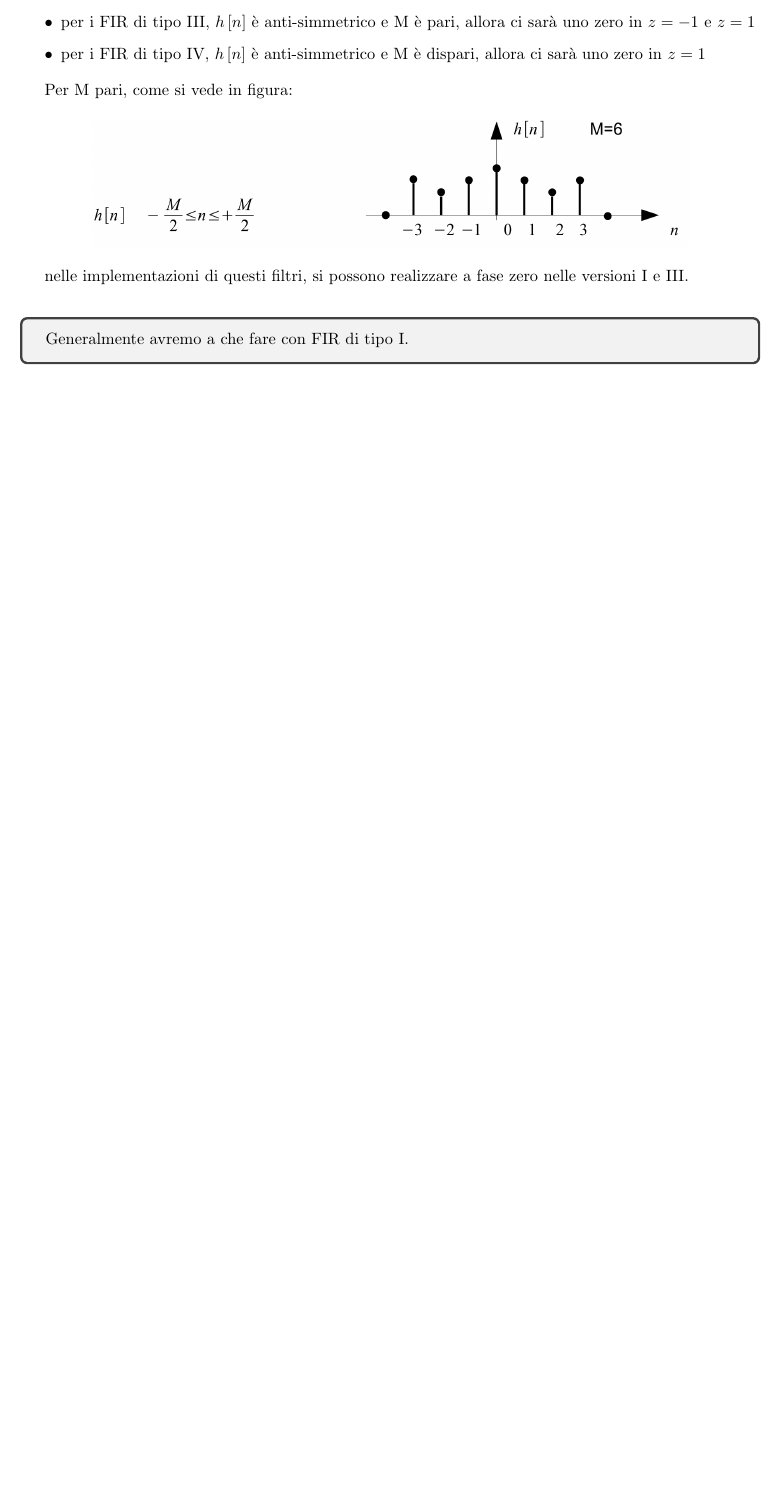
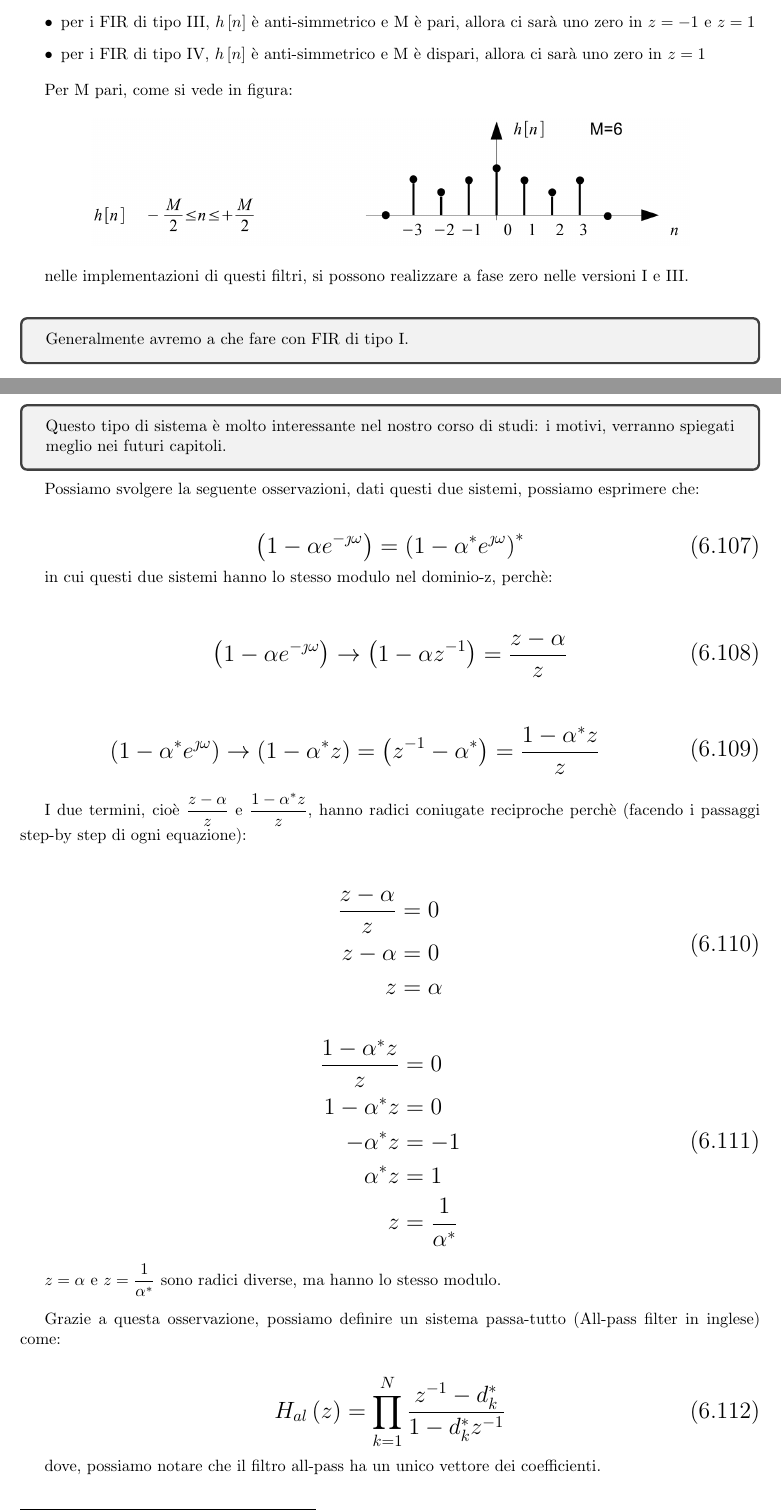
Before and after one commit to ciccio25/appunti-dsp, a LaTeX book (Latex corso teorico/Appunti teorici di Digital Signal Processing.tex, which reads Latex corso teorico/Funzione di Rete.tex): part of page 169 of 169 before the commit and two parts of pages 169 and 170 of 172 after it, the two joined at a grey line, cut so that both start at the same text, the shorter picture padded with empty space. Compiled offline with pdfLaTeX.

Commit message:
Pag 31 - 32 del PDF "6 - Funzioni di Rete"

```diff
--- a/Latex corso teorico/Funzione di Rete.tex
+++ b/Latex corso teorico/Funzione di Rete.tex
@@ -2593,3 +2593,115 @@ Generalmente avremo a che fare con FIR di tipo I.
 \end{tcolorbox}
 
 \newpage
+
+\section{Sistemi All-Pass}
+
+\footnote{
+    Slide del prof | 6 - Funzioni di Rete | pag 31 - 32\\
+    Appunti | 2025-10-28 | pag 1
+}
+
+\begin{tcolorbox}
+    Questo tipo di sistema è molto interessante nel nostro corso di studi: i motivi, verranno spiegati meglio nei futuri capitoli.
+\end{tcolorbox}
+
+Possiamo svolgere la seguente osservazioni, dati questi due sistemi, possiamo esprimere che:
+
+{
+    \Large
+    \begin{equation}
+        \left(1 - \alpha e^{-\jmath \omega}\right)
+        =
+        \left(1 - \alpha^{*} e^{\jmath \omega}\right)^{*}
+    \end{equation}
+}
+
+in cui questi due sistemi hanno lo stesso modulo nel dominio-z, perchè:
+
+{
+    \Large
+    \begin{equation}
+        \begin{split}
+        \left(1 - \alpha e^{-\jmath \omega}\right)
+        \to
+        \left(1 - \alpha z^{-1}\right)
+        =
+        \dfrac{z - \alpha}{z}
+        \end{split}
+    \end{equation}
+}
+
+{
+    \Large
+    \begin{equation}
+        \begin{split}
+        \left(1 - \alpha^{*} e^{\jmath \omega}\right)
+        \to
+        \left(1 - \alpha^{*} z\right)
+        =
+        \left( z^{-1} - \alpha^{*} \right)
+        =
+        \dfrac{1 - \alpha^{*} z}{z}
+        \end{split}
+    \end{equation}
+}
+
+I due termini, cioè $\dfrac{z - \alpha}{z}$ e $\dfrac{1 - \alpha^{*} z}{z} $, hanno radici coniugate reciproche perchè (facendo i passaggi step-by step di ogni equazione):
+
+{
+    \Large
+    \begin{equation}
+        \begin{split}
+        \dfrac{z - \alpha}{z}
+        &=
+        0
+        \\
+        z - \alpha &= 0
+        \\
+        z &= \alpha
+        \end{split}
+    \end{equation}
+}
+
+{
+    \Large
+    \begin{equation}
+        \begin{split}
+        \dfrac{1 - \alpha^{*} z}{z}
+        &=
+        0
+        \\
+        1 - \alpha^{*} z
+        &=
+        0
+        \\
+        - \alpha^{*} z
+        &=
+        -1
+        \\
+        \alpha^{*} z
+        &=
+        1
+        \\
+        z
+        &=
+        \dfrac{1}{\alpha^{*}}
+        \end{split}
+    \end{equation}
+}
+
+$z = \alpha$ e $z = \dfrac{1}{\alpha^{*}}$ sono radici diverse, ma hanno lo stesso modulo. \newline
+
+Grazie a questa osservazione, possiamo definire un sistema passa-tutto (All-pass filter in inglese) come:
+
+{
+    \Large
+    \begin{equation}
+        H_{al} \left(z\right)
+        =
+        \prod_{k = 1}^{N}
+        \dfrac{z^{-1} - d_k^{*}}{1 - d_k^{*} z^{-1}}
+    \end{equation}
+}
+
+dove, possiamo notare che il filtro all-pass ha un unico vettore dei coefficienti. \newline
```
Also changed, not shown: Latex corso teorico/Indice-domande.tex (+2 -2 lines), Latex corso teorico/immagini/Esempio di sistema all pass nel dominio z.png (added), Latex corso teorico/Funzione di Rete.tex (83 more changed lines).
